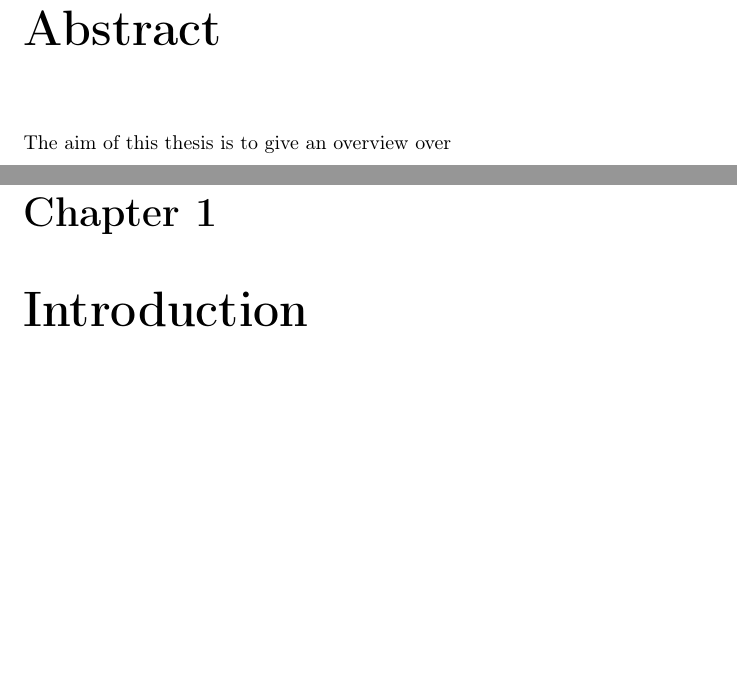
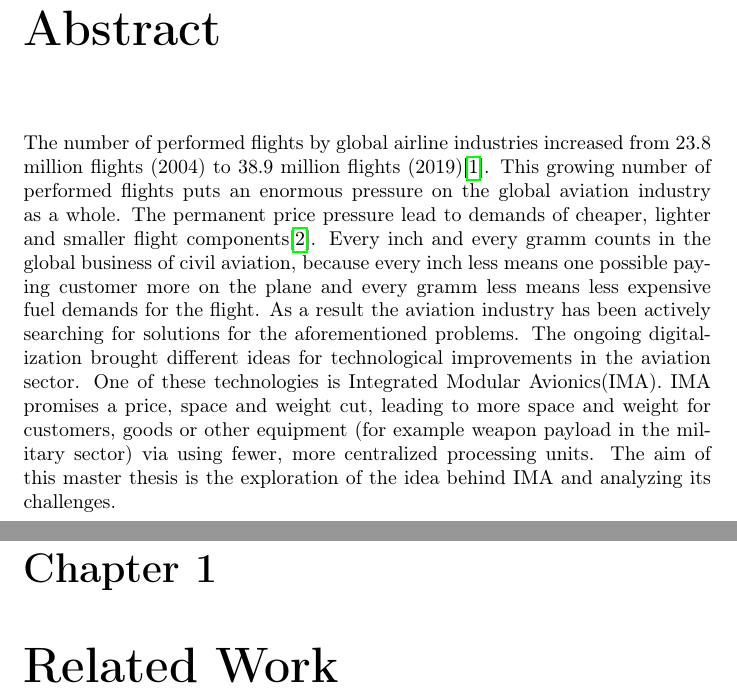
Before and after one commit to shibumi/master-thesis, a LaTeX thesis (thesis/thesis.tex): two parts of pages 4 and 7 of 11 before the commit and two parts of pages 4 and 7 of 12 after it, joined at a grey line, cut so that both start at the same text, the shorter picture padded with empty space. Compiled offline with pdfLaTeX.

Commit message:
add first abstract

```diff
--- a/thesis/thesis.tex
+++ b/thesis/thesis.tex
@@ -50,10 +50,21 @@ Clausthal-Zellerfeld, \today
 \\
 Christian Rebischke
 \chapter*{Abstract}
-The aim of this thesis is to give an overview over
+The number of performed flights by global airline industries increased from 23.8 million flights (2004)
+to 38.9 million flights (2019)\cite{STATISTA}. This growing number of performed flights puts an enormous
+pressure on the global aviation industry as a whole. The permanent price pressure lead to demands of
+cheaper, lighter and smaller flight components\cite{prisaznuk1992integrated}. Every inch and every gramm
+counts in the global business of civil aviation, because every inch less means one possible paying customer
+more on the plane and every gramm less means less expensive fuel demands for the flight. As a result
+the aviation industry has been actively searching for solutions for the aforementioned problems.
+The ongoing digitalization brought different ideas for technological improvements in the aviation sector.
+One of these technologies is \gls{ima}. \gls{ima} promises a price, space and weight cut, leading to more
+space and weight for customers, goods or other equipment (for example weapon payload in the military sector)
+via using fewer, more centralized processing units. The aim of this master thesis is the exploration
+of the idea behind \gls{ima} and analyzing its challenges.
 \chapter*{Zusammenfassung}
 \tableofcontents
-\chapter{Introduction}
+\chapter{Related Work}
 \nocite{*}
 \printbibliography{}
 \lstlistoflistings{}
```
Also changed, not shown: thesis/literature.bib (added, +15 -0 lines).
